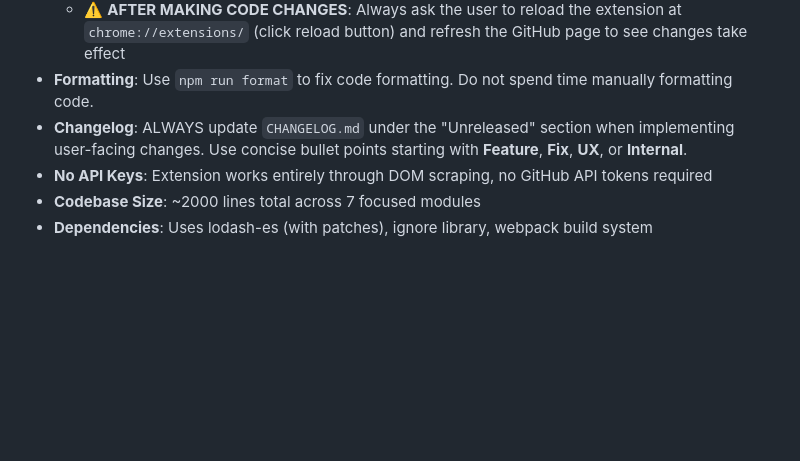
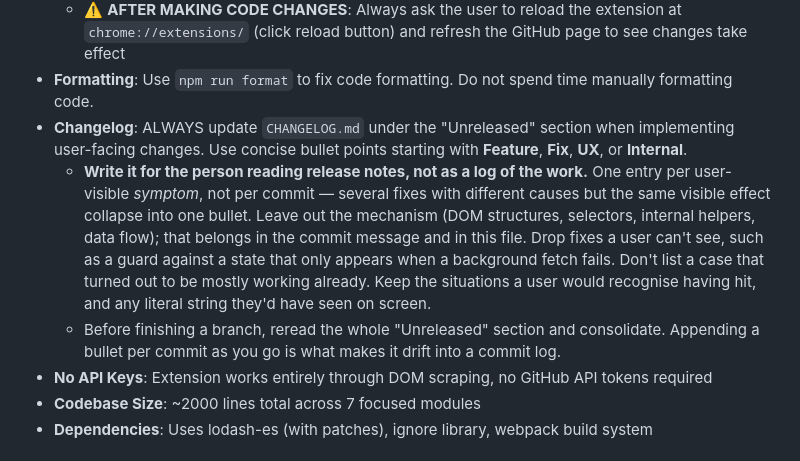
Before and after one commit to TombWater/github-codeowners, a Markdown page: CLAUDE.md, the part around the change. Rendered like a GitHub page; blank space fills up the shorter version.

Commit message:
Record how to write changelog entries
The Unreleased section drifted into one entry per commit, each explained
through the mechanism behind it, because the existing guidance says to add
a bullet when implementing a change but nothing about what the bullet is
for. Writing that down next to the rule it qualifies.

Co-Authored-By: Claude Opus 5 (1M context) <noreply@anthropic.com>

```diff
--- a/CLAUDE.md
+++ b/CLAUDE.md
@@ -27,6 +27,8 @@ The extension works by:
   - ⚠️ **AFTER MAKING CODE CHANGES**: Always ask the user to reload the extension at `chrome://extensions/` (click reload button) and refresh the GitHub page to see changes take effect
 - **Formatting**: Use `npm run format` to fix code formatting. Do not spend time manually formatting code.
 - **Changelog**: ALWAYS update `CHANGELOG.md` under the "Unreleased" section when implementing user-facing changes. Use concise bullet points starting with **Feature**, **Fix**, **UX**, or **Internal**.
+  - **Write it for the person reading release notes, not as a log of the work.** One entry per user-visible *symptom*, not per commit — several fixes with different causes but the same visible effect collapse into one bullet. Leave out the mechanism (DOM structures, selectors, internal helpers, data flow); that belongs in the commit message and in this file. Drop fixes a user can't see, such as a guard against a state that only appears when a background fetch fails. Don't list a case that turned out to be mostly working already. Keep the situations a user would recognise having hit, and any literal string they'd have seen on screen.
+  - Before finishing a branch, reread the whole "Unreleased" section and consolidate. Appending a bullet per commit as you go is what makes it drift into a commit log.
 - **No API Keys**: Extension works entirely through DOM scraping, no GitHub API tokens required
 - **Codebase Size**: ~2000 lines total across 7 focused modules
 - **Dependencies**: Uses lodash-es (with patches), ignore library, webpack build system
```
